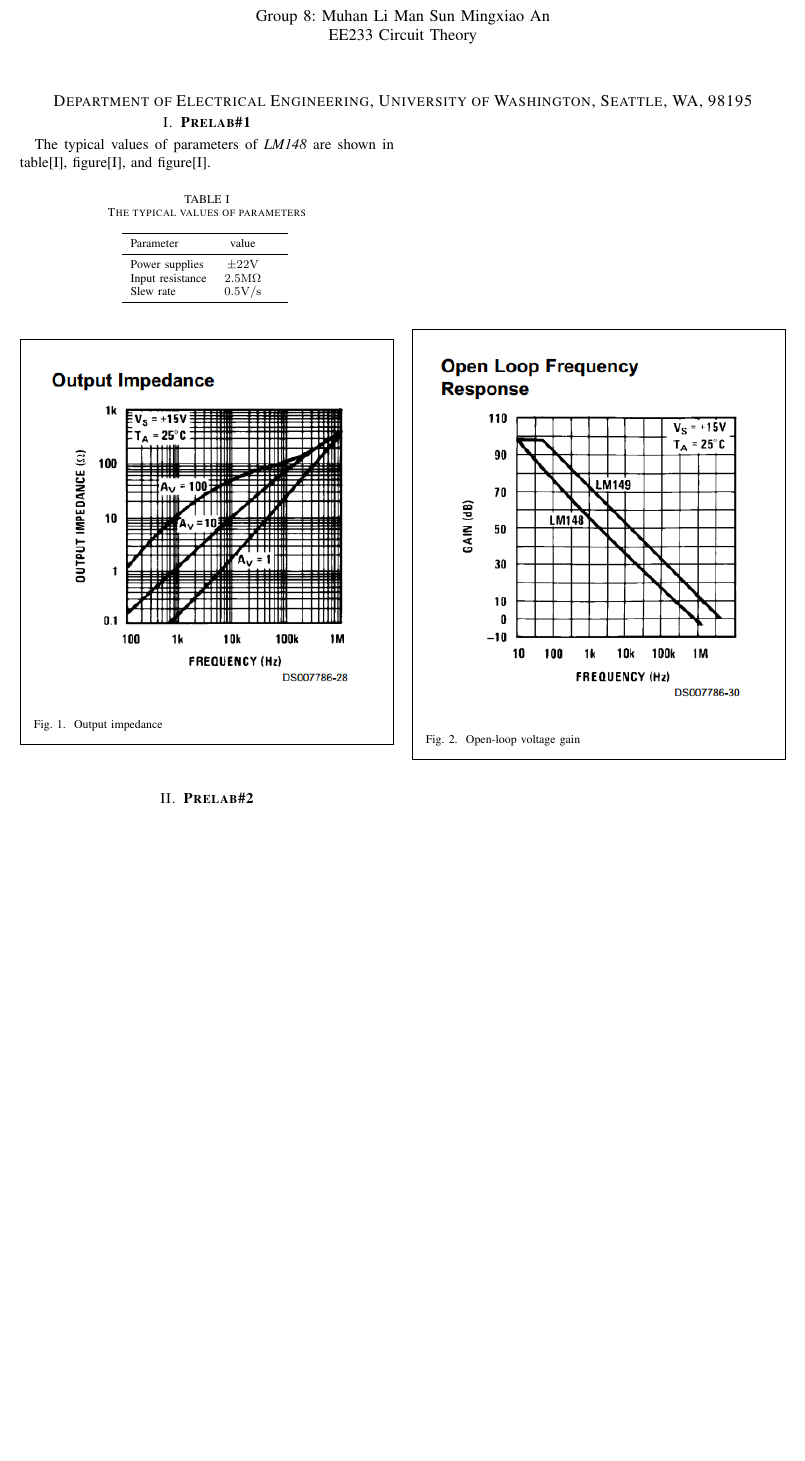
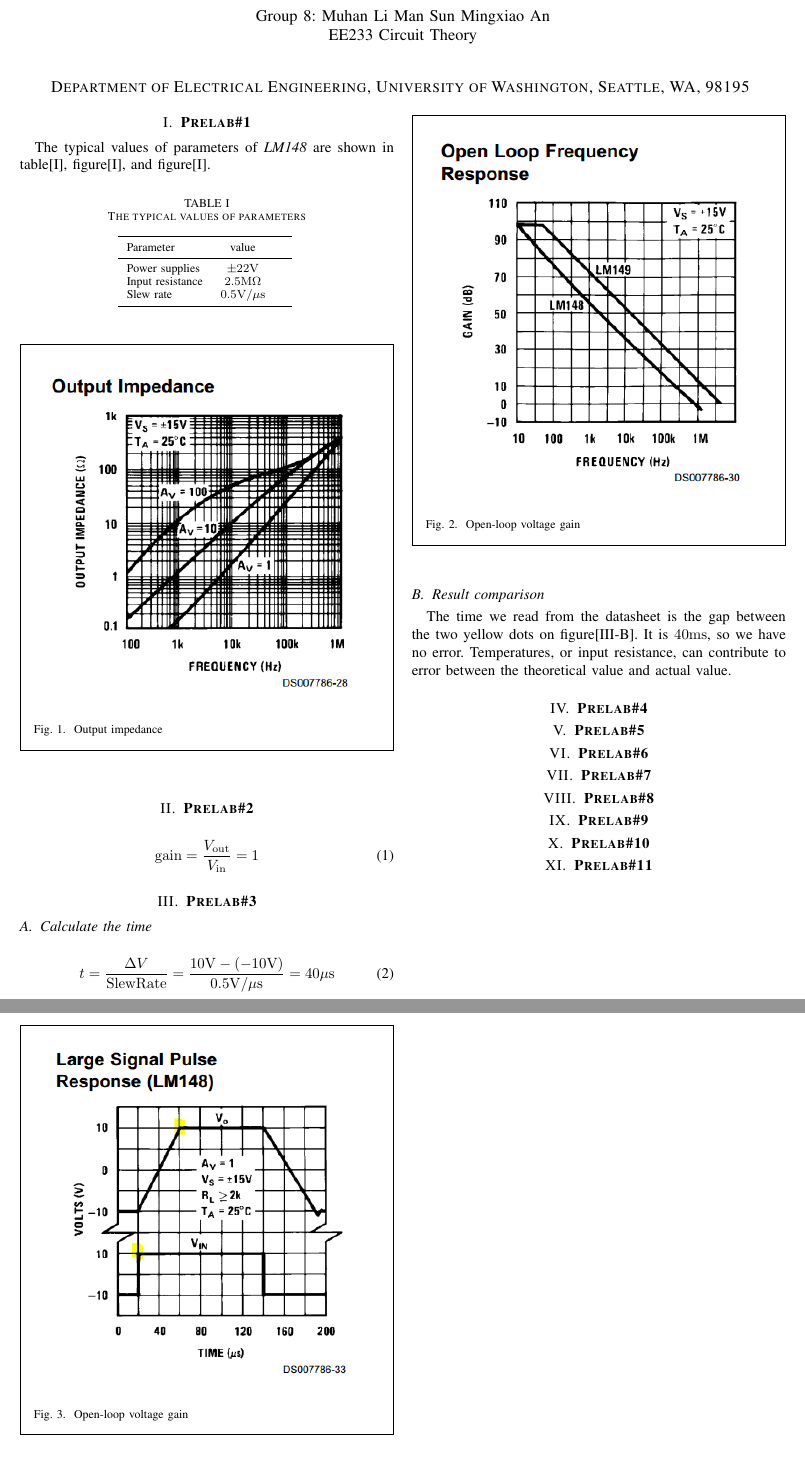
Before and after one commit to m3m3m3m/EE233lab2, a LaTeX paper (prelab/document.tex): part of the page before the commit and two parts of pages 1 and 2 of 2 after it, the two joined at a grey line, cut so that both start at the same text, the shorter picture padded with empty space. Compiled offline with pdfLaTeX.

Commit message:
finish #2

```diff
--- a/prelab/document.tex
+++ b/prelab/document.tex
@@ -4,6 +4,7 @@
 \usepackage{graphicx}
 \usepackage{fancyhdr}
 \usepackage{framed}
+\usepackage{siunitx}
 \pagestyle{fancy}
 \lhead{}
 \chead{}
@@ -13,12 +14,15 @@
 \rfoot{\thepage}
 \title{Prelab 2 Amplifiers}
 \author{Group 8: Muhan Li \and Man Sun \and Mingxiao An \\ EE233 Circuit Theory}
-\IEEEaftertitletext{\centering \fontsize{11}{11}\textsc{Department of Electrical Engineering, University of Washington, Seattle, WA, 98195}}
+\IEEEaftertitletext{\centering \vspace{-10pt} \fontsize{11}{11}\textsc{Department of Electrical Engineering, University of Washington, Seattle, WA, 98195} \vspace{10pt}}
 
 \begin{document}
+
 	\maketitle
+
 	\section{\textbf{Prelab\#1}}
 	The typical values of parameters of \textit{LM148} are shown in table[\ref{tab:pl1}], figure[\ref{fig:101}], and figure[\ref{fig:102}].
+
 	\begin{table}[!htbp]
 		\centering
 		\caption{The typical values of parameters}
@@ -26,13 +30,14 @@
 			\toprule
 			Parameter & value & \\
 			\midrule
-			Power supplies & $\pm22\mathrm{V}$ & \\
-			Input resistance & $2.5\mathrm{M\Omega}$ & \\
-			Slew rate & $0.5\mathrm{V}/\mathrm{s}$& \\
+			Power supplies & $\pm22\si{V}$ & \\
+			Input resistance & $2.5\si{M\Omega}$ & \\
+			Slew rate & $0.5\si{V/\mu s}$ & \\
 			\bottomrule
 		\end{tabular}
 		\label{tab:pl1}
 	\end{table}
+
 	\begin{figure}[!htbp]
 		\centering
 		\begin{framed}
@@ -49,5 +55,35 @@
 		\end{framed}
 		\label{fig:102}
 	\end{figure}
+
 	\section{\textbf{Prelab\#2}}
+	\begin{equation}
+		\mathrm{gain} = \frac{V_{\mathrm{out}}}{V_{\mathrm{in}}} = 1
+	\end{equation}
+
+	\section{\textbf{Prelab\#3}}
+	\subsection{Calculate the time}
+	\begin{equation}
+		t = \frac{\Delta V}{\mathrm{SlewRate}}
+		= \frac{10\si{V}-(-10\si{V})}{0.5\si{V/\mu s}} = 40\si{\mu s}
+	\end{equation}
+	\subsection{Result comparison}
+	The time we read from the datasheet is the gap between the two yellow dots on figure[\ref{fig:301}]. It is $40\si{ms}$, so we have no error. Temperatures, or input resistance, can contribute to error between the theoretical value and actual value.
+	\begin{figure}[!htbp]
+		\centering
+		\begin{framed}
+			\includegraphics[width=\linewidth]{images/3_1.PNG}
+			\caption{Open-loop voltage gain}
+		\end{framed}
+		\label{fig:301}
+	\end{figure}
+
+	\section{\textbf{Prelab\#4}}
+	\section{\textbf{Prelab\#5}}
+	\section{\textbf{Prelab\#6}}
+	\section{\textbf{Prelab\#7}}
+	\section{\textbf{Prelab\#8}}
+	\section{\textbf{Prelab\#9}}
+	\section{\textbf{Prelab\#10}}
+	\section{\textbf{Prelab\#11}}
 \end{document}
```
Also changed, not shown: prelab/images/3_1.PNG (renamed from prelab/images/1_3.PNG), prelab/document.tex (1 more changed lines).
